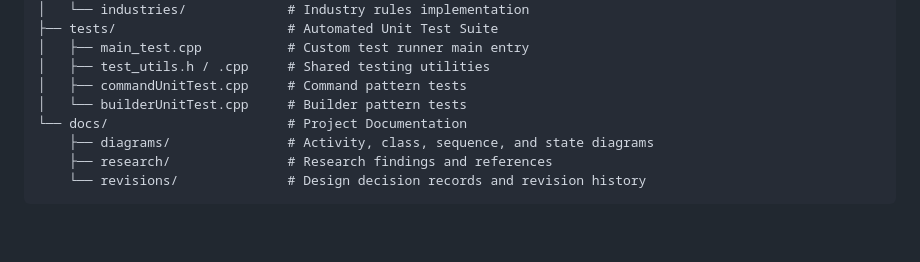
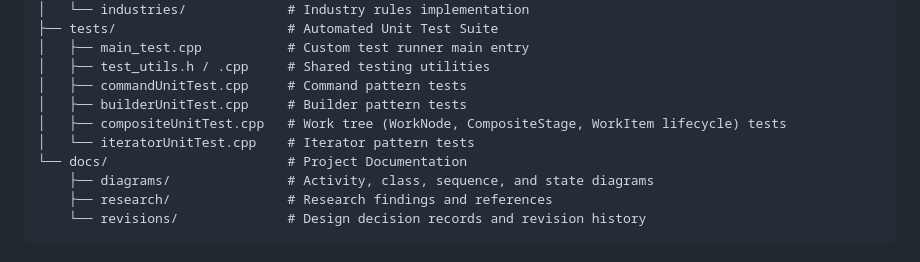
Before and after one commit to Rico101Playz/cos-214-project, a Markdown page: README.md, the part around the change. Rendered like a GitHub page; blank space fills up the shorter version.

Commit message:
docs(readme): list the composite and iterator test files

```diff
--- a/README.md
+++ b/README.md
@@ -93,7 +93,9 @@ cos-214-project/
 │   ├── main_test.cpp           # Custom test runner main entry
 │   ├── test_utils.h / .cpp     # Shared testing utilities
 │   ├── commandUnitTest.cpp     # Command pattern tests
-│   └── builderUnitTest.cpp     # Builder pattern tests
+│   ├── builderUnitTest.cpp     # Builder pattern tests
+│   ├── compositeUnitTest.cpp   # Work tree (WorkNode, CompositeStage, WorkItem lifecycle) tests
+│   └── iteratorUnitTest.cpp    # Iterator pattern tests
 └── docs/                       # Project Documentation
     ├── diagrams/               # Activity, class, sequence, and state diagrams
     ├── research/               # Research findings and references
```
